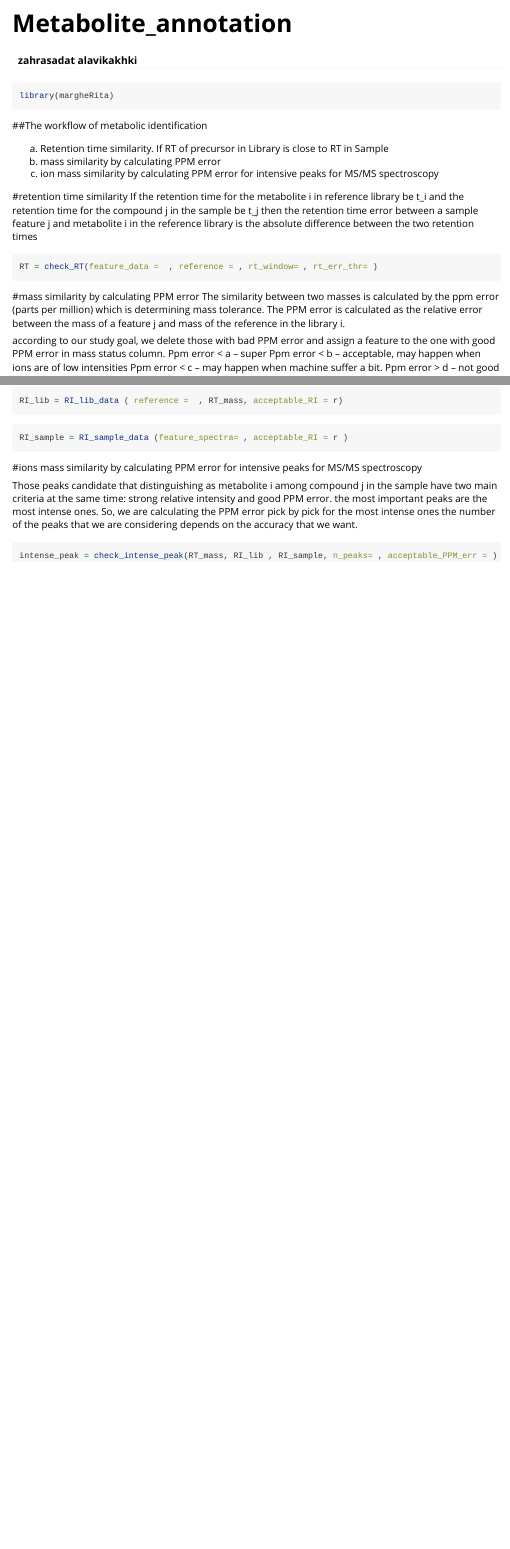
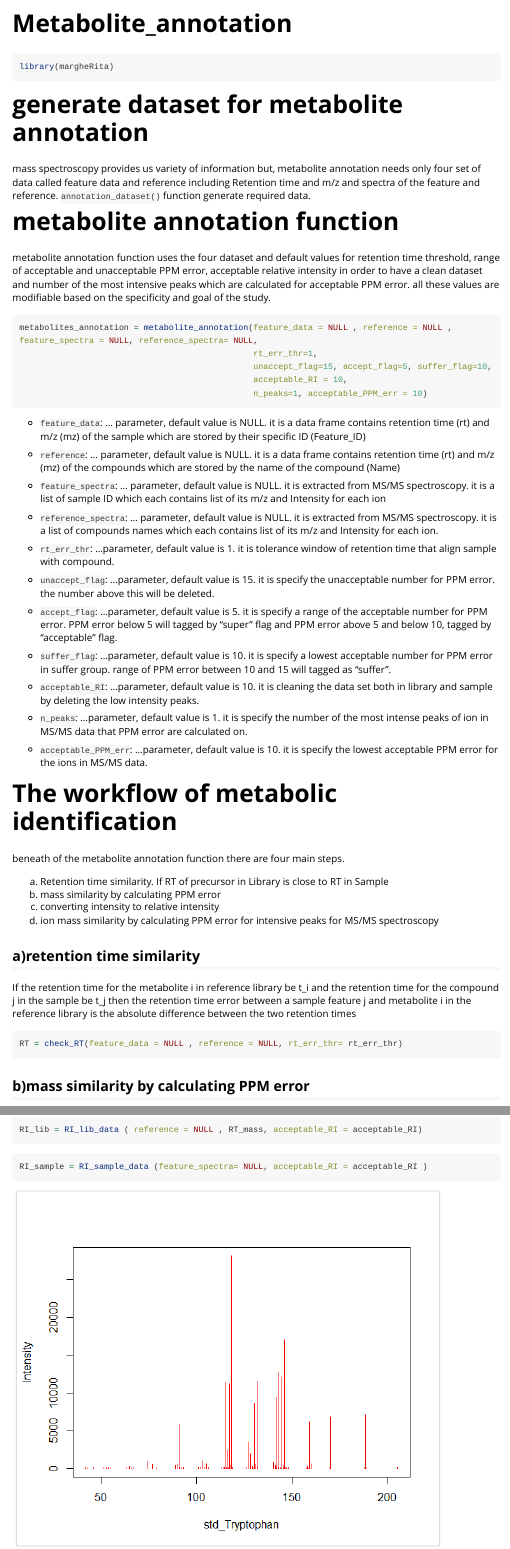
Before and after one commit to emosca-cnr/margheRita, an R Markdown document (vignettes/Metabolite_annotation.Rmd): the page in a window 1100 px wide, from its top, and a second part further down, joined at a grey line. Rendered offline with R 4.5, knitr and Pandoc, with nearby package versions; long lines of code are wrapped.

Commit message:
zahra, metab annot

````diff
--- a/vignettes/Metabolite_annotation.Rmd
+++ b/vignettes/Metabolite_annotation.Rmd
@@ -1,6 +1,6 @@
 ---
 title: "Metabolite_annotation"
-author: "zahrasadat alavikakhki"
+auhtor: "zahrasadat alavikakhki"
 output: rmarkdown::html_vignette
 vignette: >
   %\VignetteIndexEntry{Metabolite_annotation}
@@ -19,24 +19,69 @@ knitr::opts_chunk$set(
 library(margheRita)
 ```
 
-##The workflow of metabolic identification
+
+# generate dataset for metabolite annotation
+mass spectroscopy provides us variety of information but, metabolite annotation needs only four set of data called feature data and reference including Retention time and m/z and spectra of the feature and reference.
+`annotation_dataset()` function generate required data.
+
+
+# metabolite annotation function
+metabolite annotation function uses the four dataset and default values for retention time threshold, range of acceptable and unacceptable PPM error, acceptable relative intensity in order to have a clean dataset and number of the most intensive peaks which are calculated for acceptable PPM error. all these values are modifiable based on the specificity and goal of the study.
+
+```{r, eval=FALSE}
+metabolites_annotation = metabolite_annotation(feature_data = NULL , reference = NULL , feature_spectra = NULL, reference_spectra= NULL,
+                                               rt_err_thr=1,
+                                               unaccept_flag=15, accept_flag=5, suffer_flag=10,
+                                               acceptable_RI = 10,
+                                               n_peaks=1, acceptable_PPM_err = 10)
+```
+
+* `feature_data`: ... parameter, default value is NULL. it is a data frame contains retention time (rt) and m/z (mz) of the sample which are stored by their specific ID (Feature_ID)
+
+* `reference`: ... parameter, default value is NULL. it is a data frame contains retention time (rt) and m/z (mz) of the compounds which are stored by the name of the compound (Name)
+
+* `feature_spectra`: ... parameter, default value is NULL. it is extracted from MS/MS spectroscopy. it is a list of sample ID which each contains list of its m/z and Intensity for each ion
+
+* `reference_spectra`: ... parameter, default value is NULL. it is extracted from MS/MS spectroscopy. it is a list of compounds names which each contains list of its m/z and Intensity for each ion.
+
+* `rt_err_thr`: ...parameter, default value is 1. it is tolerance window of retention time that align sample with compound.
+
+* `unaccept_flag`: ...parameter, default value is 15. it is specify the unacceptable number for PPM error. the number above this will be deleted.
+
+* `accept_flag`: ...parameter, default value is 5. it is specify a range of the acceptable number for PPM error. PPM error below 5 will tagged by "super" flag and PPM error above 5 and below 10, tagged by "acceptable" flag.
+
+* `suffer_flag`: ...parameter, default value is 10. it is specify a lowest acceptable number for PPM error in suffer group. range of PPM error between 10 and 15 will tagged as "suffer".
+
+* `acceptable_RI`: ...parameter, default value is 10. it is cleaning the data set both in library and sample by deleting the low intensity peaks.
+
+* `n_peaks`: ...parameter, default value is 1. it is specify the number of the most intense peaks of ion in MS/MS data that PPM error are calculated on.
+
+* `acceptable_PPM_err`: ...parameter, default value is 10. it is specify the lowest acceptable PPM error for the ions in MS/MS data.
+
+
+
+# The workflow of metabolic identification
+beneath of the metabolite annotation function there are four main steps.
 
 a) Retention time similarity. If RT of precursor in Library is close to RT in Sample
 b) mass similarity by calculating PPM error
-c) ion mass similarity by calculating PPM error for intensive peaks for MS/MS spectroscopy
+c) converting intensity to relative intensity
+d) ion mass similarity by calculating PPM error for intensive peaks for MS/MS spectroscopy
 
-#retention time similarity
+## a)retention time similarity
 If the retention time for the metabolite i in reference library be t_i and the retention time for the compound j in the sample be t_j then the retention time error between a sample feature j and metabolite i in the reference library is the absolute difference between the two retention times
 
 ```{r, eval=FALSE}
-RT = check_RT(feature_data =  , reference = , rt_window= , rt_err_thr= )
+RT = check_RT(feature_data = NULL , reference = NULL, rt_err_thr= rt_err_thr)
 ```
 
-#mass similarity by calculating PPM error
+## b)mass similarity by calculating PPM error
 The similarity between two masses is calculated by the ppm error (parts per million) which is determining mass tolerance. The PPM error is calculated as the relative error between the mass of a feature j and mass of the reference in the library i.
 
 according to our study goal, we delete those with bad PPM error and assign a feature to the one with good PPM error in mass status column.
+
 Ppm error < a – super
+
 Ppm error < b – acceptable, may happen when ions are of low intensities
+
 Ppm error < c – may happen when machine suffer a bit.
-Ppm error > d – not good
@@ -58,13 +105,14 @@ convert intensity to relative intensity and deleting the negligible relative int
 relative intensity is calculated by dividing ion intensity to the maximum ion intensity in spectra.
 
 ```{r, eval=FALSE}
-RI_lib = RI_lib_data ( reference =  , RT_mass, acceptable_RI = r)
+RI_lib = RI_lib_data ( reference = NULL , RT_mass, acceptable_RI = acceptable_RI)
 ```
 
 
 ```{r, eval=FALSE}
-RI_sample = RI_sample_data (feature_spectra= , acceptable_RI = r )
+RI_sample = RI_sample_data (feature_spectra= NULL, acceptable_RI = acceptable_RI )
 ```
 
 
-#ions mass similarity by calculating PPM error for intensive peaks for MS/MS spectroscopy
+![](images/I.png)
+![](images/RI.png)
@@ -71,6 +123,8 @@ RI_sample = RI_sample_data (feature_spectra= , acceptable_RI = r )
 
 Those peaks candidate that distinguishing as metabolite i among compound j in the sample have two main criteria at the same time: strong relative intensity and good PPM error.
-the most important peaks are the most intense ones. So, we are calculating the PPM error pick by pick for the most intense ones the number of the peaks that we are considering depends on the accuracy that we want.
+the most important peaks are the most intense ones. So, we are calculating the PPM error pick by pick for the most intense ones by contribution of `calc_ppm_err()` function.
+the number of the peaks that we are considering depends on the accuracy and goals study.
+
 ```{r, eval=FALSE}
-intense_peak = check_intense_peak(RT_mass, RI_lib , RI_sample, n_peaks= , acceptable_PPM_err = )
+intense_peak = check_intense_peak(RT_mass, RI_lib , RI_sample, n_peaks = n_peaks , acceptable_PPM_err = acceptable_PPM_err)
 ```
````
Also changed, not shown: R/check_RT.R (+1 -1 lines), R/metabolite_annotation 3.R (added, +29 -0 lines), vignettes/images/I.png (added), vignettes/images/RI.png (added), vignettes/images/trp_plot.png (added), vignettes/Metabolite_annotation.Rmd (16 more changed lines).
